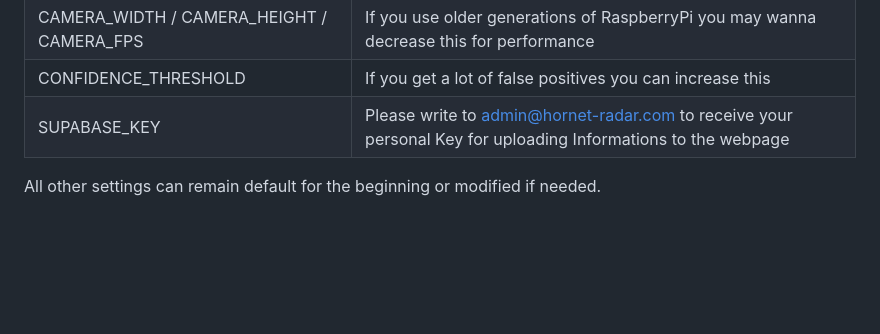
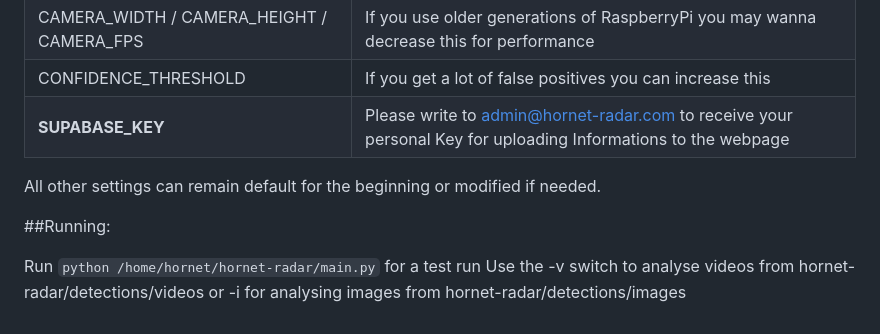
Before and after one commit to KarstenMS/hornet-radar, a Markdown page: README.md, the part around one of its changes. GitHub-like rendering; blank space fills up the shorter version.

Commit message:
Update README formatting and content structure

```diff
--- a/README.md
+++ b/README.md
@@ -45,6 +45,11 @@ Run nano /home/hornet/hornet-radar/config.py to modify the configuration file:
 | CAMERA_TYPE                                   | Choose if you use a Pi Camera or Webcam                                                                       |
 | CAMERA_WIDTH / CAMERA_HEIGHT / CAMERA_FPS     | If you use older generations of RaspberryPi you may wanna decrease this for performance                       |
 | CONFIDENCE_THRESHOLD                          | If you get a lot of false positives you can increase this                                                     |
-| SUPABASE_KEY                                  | Please write to admin@hornet-radar.com to receive your personal Key for uploading Informations to the webpage |
+| **SUPABASE_KEY**                              | Please write to admin@hornet-radar.com to receive your personal Key for uploading Informations to the webpage |
 
 All other settings can remain default for the beginning or modified if needed.
+
+##Running:
+
+Run `python /home/hornet/hornet-radar/main.py` for a test run
+Use the -v switch to analyse videos from hornet-radar/detections/videos or -i for analysing images from hornet-radar/detections/images
```
Also changed, not shown: other parts of README.md (+14 -14 lines).
